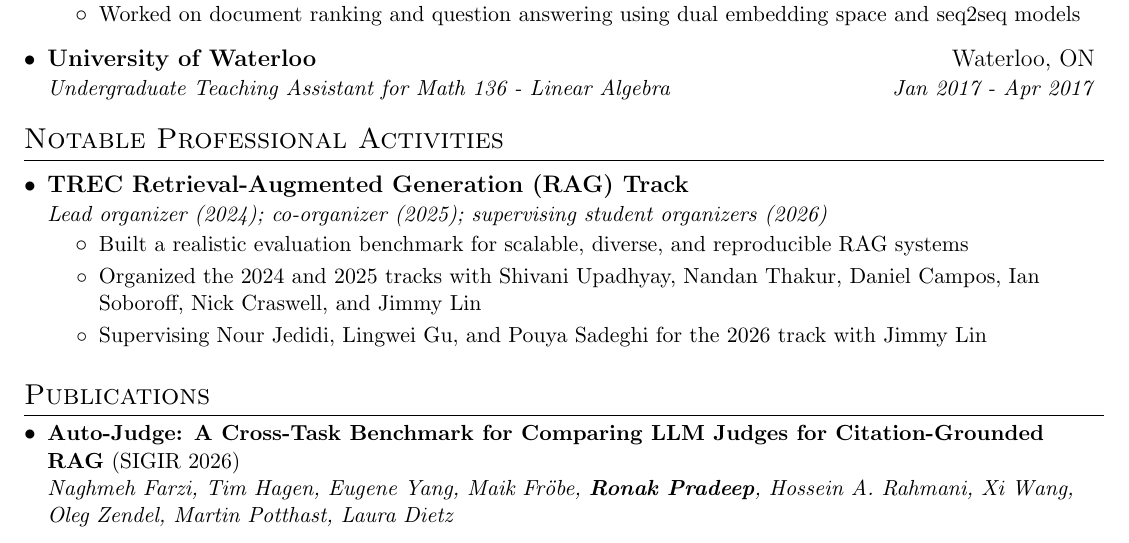
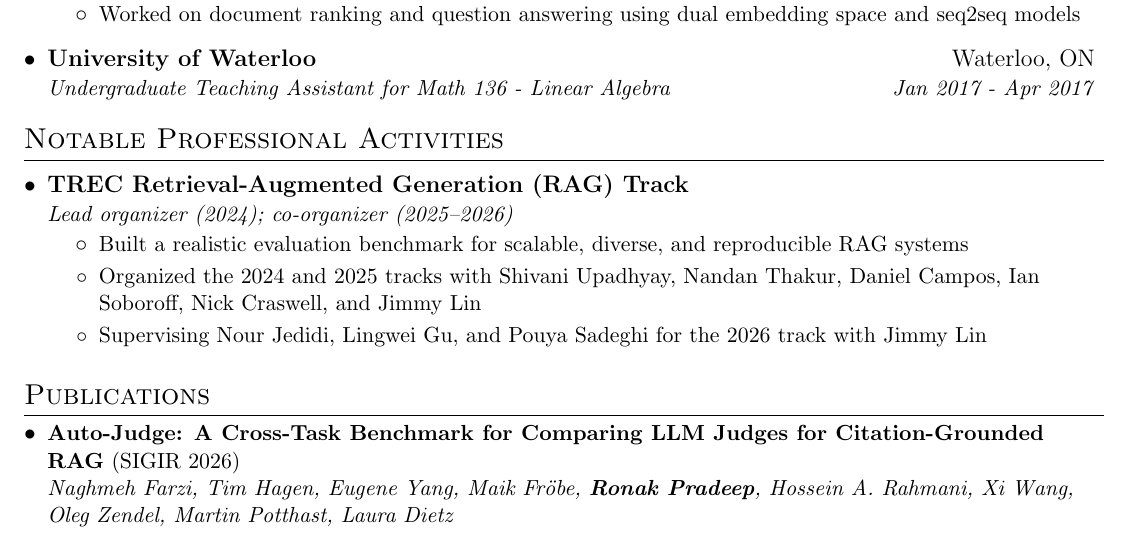
Before and after one commit to ronakice/ronakice.github.io, a LaTeX CV (cv/main.tex): part of page 2 of 6, cut so that both start at the same text. Compiled offline with pdfLaTeX.

Commit message:
Update TREC RAG organizer dates

```diff
--- a/cv/main.tex
+++ b/cv/main.tex
@@ -167,7 +167,7 @@
   \resumeSubHeadingListStart
   \resumeSubheading
       {TREC Retrieval-Augmented Generation (RAG) Track}{}
-      {Lead organizer (2024); co-organizer (2025); supervising student organizers (2026)}{}
+      {Lead organizer (2024); co-organizer (2025--2026)}{}
       \resumeItemListStart
         \resumeItem Built a realistic evaluation benchmark for scalable, diverse, and reproducible RAG systems
         \resumeItem Organized the 2024 and 2025 tracks with Shivani Upadhyay, Nandan Thakur, Daniel Campos, Ian Soboroff, Nick Craswell, and Jimmy Lin
```
Also changed, not shown: 1 other file.
